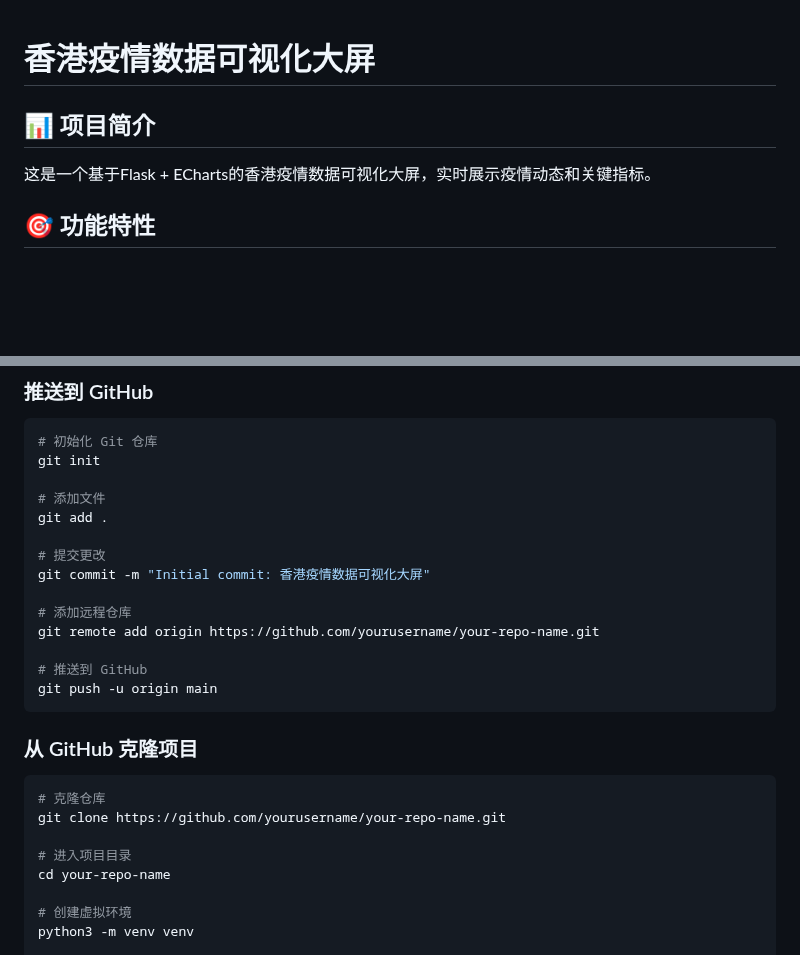
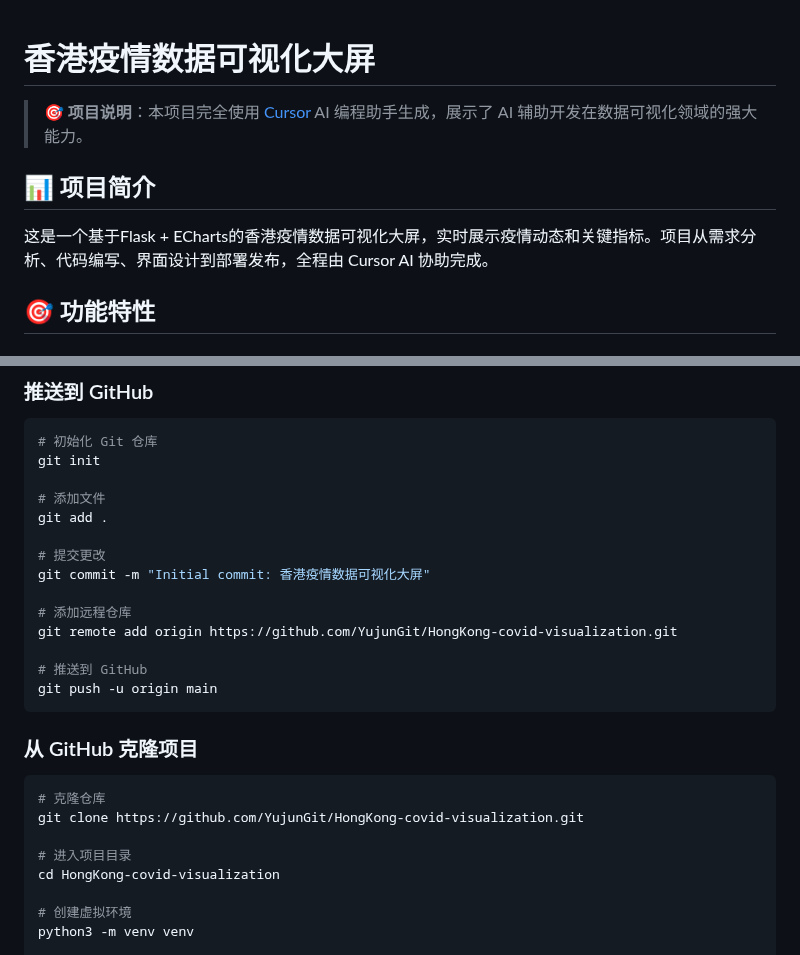
Before and after one commit to YujunGit/HongKong-covid-visualization, a Markdown page: README.md, 2 parts joined by grey strips. Drawn GitHub-style; blank space fills up the shorter version.

````diff
--- a/README.md
+++ b/README.md
@@ -1,8 +1,10 @@
 # 香港疫情数据可视化大屏
+
+> **🎯 项目说明**：本项目完全使用 [Cursor](https://cursor.sh/) AI 编程助手生成，展示了 AI 辅助开发在数据可视化领域的强大能力。
 
 ## 📊 项目简介
 
-这是一个基于Flask + ECharts的香港疫情数据可视化大屏，实时展示疫情动态和关键指标。
+这是一个基于Flask + ECharts的香港疫情数据可视化大屏，实时展示疫情动态和关键指标。项目从需求分析、代码编写、界面设计到部署发布，全程由 Cursor AI 协助完成。
 
 ## 🎯 功能特性
 
@@ -149,7 +151,7 @@ git add .
 git commit -m "Initial commit: 香港疫情数据可视化大屏"
 
 # 添加远程仓库
-git remote add origin https://github.com/yourusername/your-repo-name.git
+git remote add origin https://github.com/YujunGit/HongKong-covid-visualization.git
 
 # 推送到 GitHub
 git push -u origin main
@@ -158,10 +160,10 @@ git push -u origin main
 ### 从 GitHub 克隆项目
 ```bash
 # 克隆仓库
-git clone https://github.com/yourusername/your-repo-name.git
+git clone https://github.com/YujunGit/HongKong-covid-visualization.git
 
 # 进入项目目录
-cd your-repo-name
+cd HongKong-covid-visualization
 
 # 创建虚拟环境
 python3 -m venv venv
````
